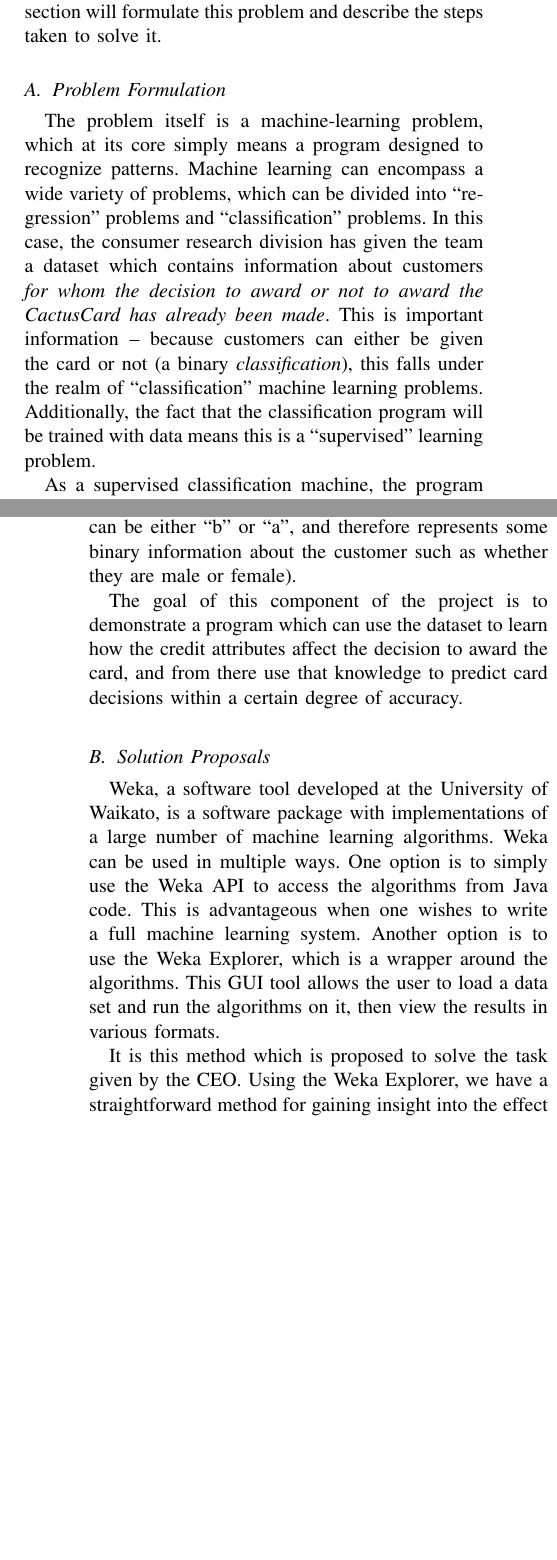
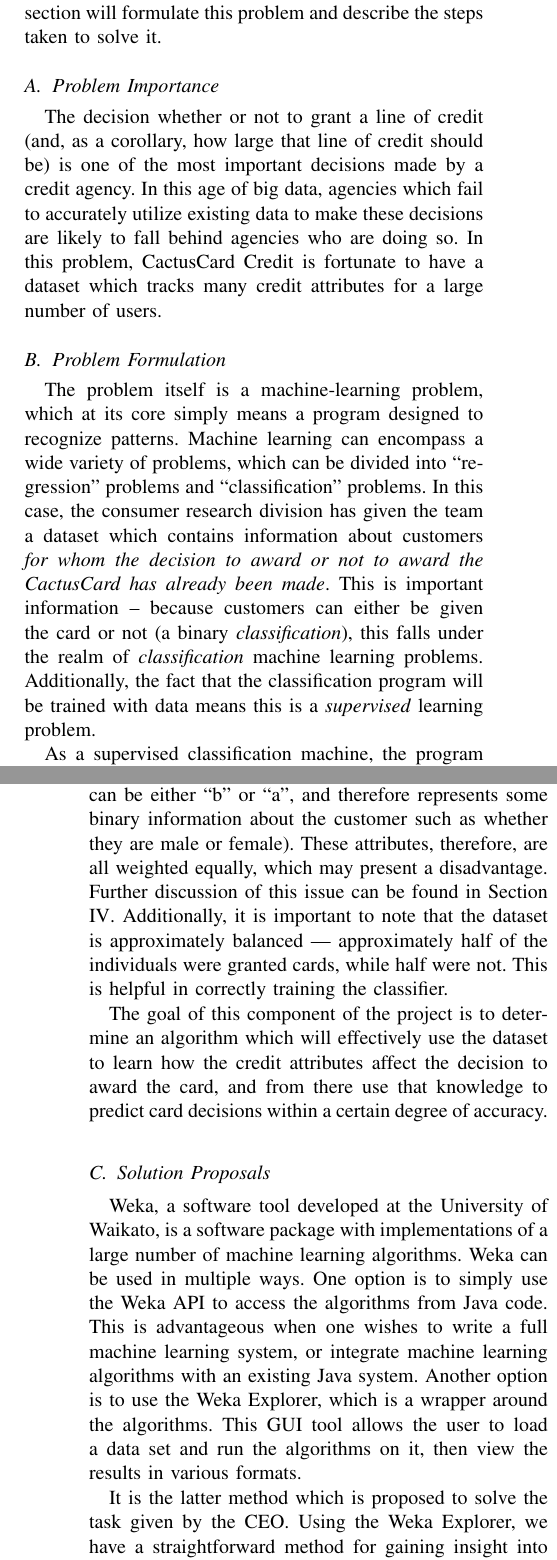
Before and after one commit to dhganey/471-project, a LaTeX paper (Writeup.tex): two parts of the columns of pages 1 and 2 of 3, joined at a grey line, cut so that both start at the same text, the shorter picture padded with empty space. Compiled offline with pdfLaTeX.

Commit message:
Flush out section 2 with additional details

```diff
--- a/Writeup.tex
+++ b/Writeup.tex
@@ -45,19 +45,22 @@
 \section{Part 2} \label{part2}
 Part 2 of the project describes another task given by the CEO of the CactusCard Credit Company, wherein a program should be developed to provide ``a \emph{machine learning based approach} to identify individuals who should/should not be given the CactusCardPlus.'' This section will formulate this problem and describe the steps taken to solve it.
 
+\subsection{Problem Importance}
+The decision whether or not to grant a line of credit (and, as a corollary, how large that line of credit should be) is one of the most important decisions made by a credit agency. In this age of big data, agencies which fail to accurately utilize existing data to make these decisions are likely to fall behind agencies who are doing so. In this problem, CactusCard Credit is fortunate to have a dataset which tracks many credit attributes for a large number of users.
+
 \subsection{Problem Formulation}
-The problem itself is a machine-learning problem, which at its core simply means a program designed to recognize patterns. Machine learning can encompass a wide variety of problems, which can be divided into ``regression'' problems and ``classification'' problems. In this case, the consumer research division has given the team a dataset which contains information about customers \emph{for whom the decision to award or not to award the CactusCard has already been made}. This is important information -- because customers can either be given the card or not (a binary \emph{classification}), this falls under the realm of ``classification'' machine learning problems. Additionally, the fact that the classification program will be trained with data means this is a ``supervised'' learning problem.
+The problem itself is a machine-learning problem, which at its core simply means a program designed to recognize patterns. Machine learning can encompass a wide variety of problems, which can be divided into ``regression'' problems and ``classification'' problems. In this case, the consumer research division has given the team a dataset which contains information about customers \emph{for whom the decision to award or not to award the CactusCard has already been made}. This is important information -- because customers can either be given the card or not (a binary \emph{classification}), this falls under the realm of \emph{classification} machine learning problems. Additionally, the fact that the classification program will be trained with data means this is a \emph{supervised} learning problem.
 \par
 As a supervised classification machine, the program must be able to read the data set and, with that information, draw conclusions about which credit variables have the largest impact on whether or not the customer was given the card. To be an effective tool for the CactusCard corporation, the dataset supplied by the consumer research division should only include proper decisions -- cases where the card was awarded to the correct individual and denied to individuals who would have abused the line of credit. Otherwise, the machine will learn ``bad habits'' and will draw conclusions from the data which are not useful to the company.
 \par
-The dataset itself is comprised of 15 credit attributes for the individuals, as well as an indication of whether the individual received a card. The credit attributes are not specified, though the problem specification does include the datatypes for each attribute. (For example, attribute 1 can be either ``b'' or ``a'', and therefore represents some binary information about the customer such as whether they are male or female).
+The dataset itself is comprised of 15 credit attributes for the individuals, as well as an indication of whether the individual received a card. The credit attributes are not specified, though the problem specification does include the datatypes for each attribute. (For example, attribute 1 can be either ``b'' or ``a'', and therefore represents some binary information about the customer such as whether they are male or female). These attributes, therefore, are all weighted equally, which may present a disadvantage. Further discussion of this issue can be found in Section \ref{conclusion}. Additionally, it is important to note that the dataset is approximately balanced --- approximately half of the individuals were granted cards, while half were not. This is helpful in correctly training the classifier.
 \par
-The goal of this component of the project is to demonstrate a program which can use the dataset to learn how the credit attributes affect the decision to award the card, and from there use that knowledge to predict card decisions within a certain degree of accuracy.
+The goal of this component of the project is to determine an algorithm which will effectively use the dataset to learn how the credit attributes affect the decision to award the card, and from there use that knowledge to predict card decisions within a certain degree of accuracy.
 
 \subsection{Solution Proposals}
-Weka, a software tool developed at the University of Waikato, is a software package with implementations of a large number of machine learning algorithms. Weka can be used in multiple ways. One option is to simply use the Weka API to access the algorithms from Java code. This is advantageous when one wishes to write a full machine learning system. Another option is to use the Weka Explorer, which is a wrapper around the algorithms. This GUI tool allows the user to load a data set and run the algorithms on it, then view the results in various formats.
+Weka, a software tool developed at the University of Waikato, is a software package with implementations of a large number of machine learning algorithms. Weka can be used in multiple ways. One option is to simply use the Weka API to access the algorithms from Java code. This is advantageous when one wishes to write a full machine learning system, or integrate machine learning algorithms with an existing Java system. Another option is to use the Weka Explorer, which is a wrapper around the algorithms. This GUI tool allows the user to load a data set and run the algorithms on it, then view the results in various formats.
 \par
-It is this method which is proposed to solve the task given by the CEO. Using the Weka Explorer, we have a straightforward method for gaining insight into the effect of the 15 credit attributes. We can use the Explorer to test various machine learning algorithms, and based on their success rates, determine which should be used in the future to make the actual issue decision.
+It is the latter method which is proposed to solve the task given by the CEO. Using the Weka Explorer, we have a straightforward method for gaining insight into the effect of the 15 credit attributes. We can use the Explorer to test various machine learning algorithms, and based on their success rates, determine which should be used in the future to make the actual issue decision. An additional advantage of using this method is that Weka is tested, proven, open-source code. The Github repository has nearly 8,000 commits, and therefore represents much more stable code than the team could have produced in the time allotted to this study \cite{wekagit}. This provides greater value for the company.
 
 \begin{figure}[H]
 \centering
@@ -67,7 +70,7 @@
 \end{figure}
 
 \subsection{Test Plan} \label{testplan}
-The team will evaluate several popular machine learning algorithms in the Weka Explorer. The success of each algorithm will be determined by a number of factors. The team must consider runtime, as the algorithm cannot take an extreme amount of time to complete or it will be useless. The most important factor, however, is the accuracy of the classification. Using random chance to classify card issuance would theoretically have an accuracy rate of approximately 50\%, so the team must find an algorithm with a higher percentage than that. To ensure CactusCard's continued financial success, the algorithm must predict card issuance correctly at least 80\% of the time.
+The team will evaluate several popular machine learning algorithms in the Weka Explorer. The success of each algorithm will be determined by a number of factors. The team must consider runtime, as the algorithm cannot take an extreme amount of time to complete or it will be useless. The most important factor, however, is the accuracy of the classification. Using random chance to classify card issuance would theoretically have an accuracy rate of approximately 50\%, so the team must find an algorithm with a higher percentage than that. To ensure CactusCard's continued financial success, the algorithm must predict card issuance correctly at least 80\% of the time. The team proposes this number as it represents a realistic target for algorithms which make mistakes, yet still shows a tremendous potential advantage for CactusCard Credit.
 
 \subsection{Solution 1}
 Support Vector Machines (SVM) are, according to Russell and Norvig, ``the most popular approach for `off-she-shelf' supervised learning''' \cite{ai}. SVMs do a good job of classification because they separate groups as much as possible (called a ``maximum margin separator''). Additionally, SVMs can work in multiple dimensions (creating a ``hyperplane'') which will be important with the high number of credit attributes in the data set. Finally, SVMs are considered a nonparametric method, because they store some of the training examples, and yet like parametric models, they often avoid overfitting the data \cite{ai}.
```
Also changed, not shown: Writeup.pdf, Writeup.tex (19 more changed lines).
